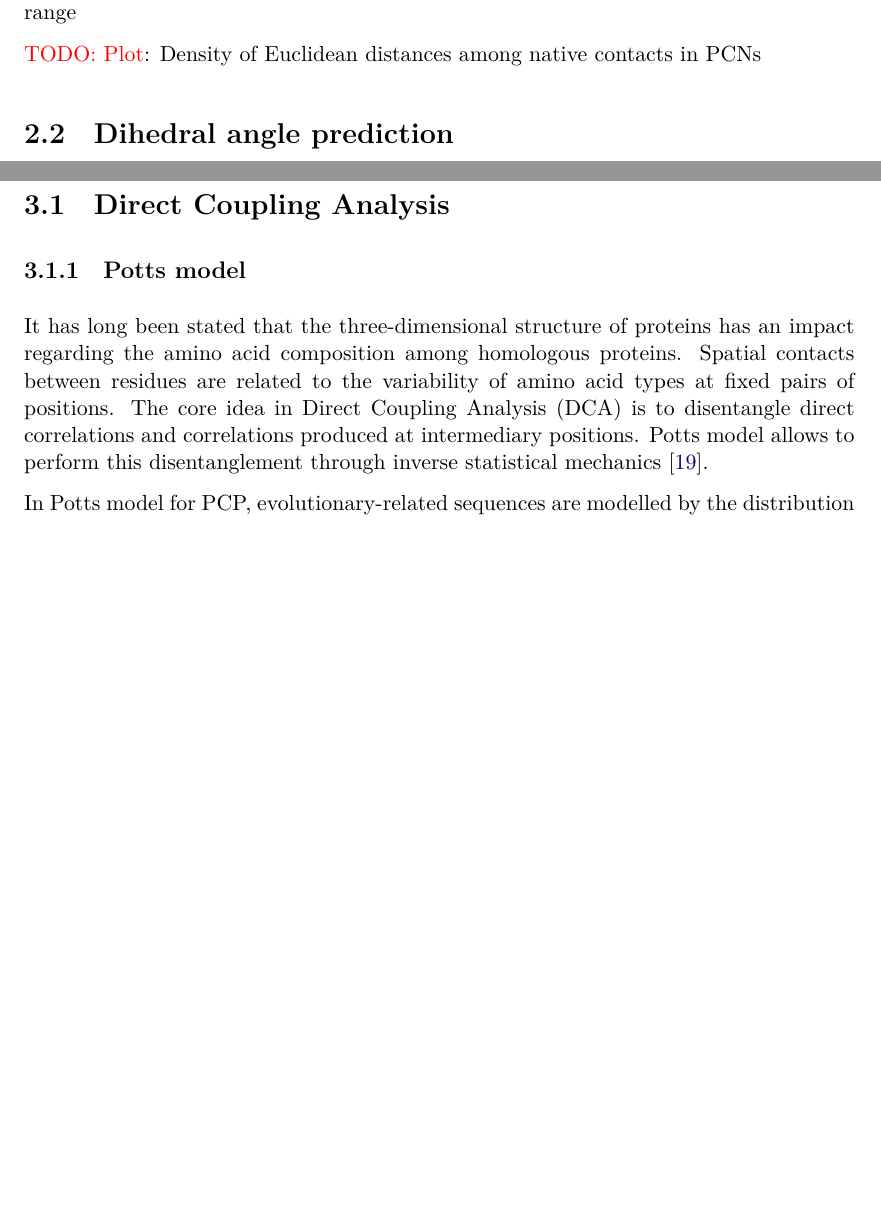
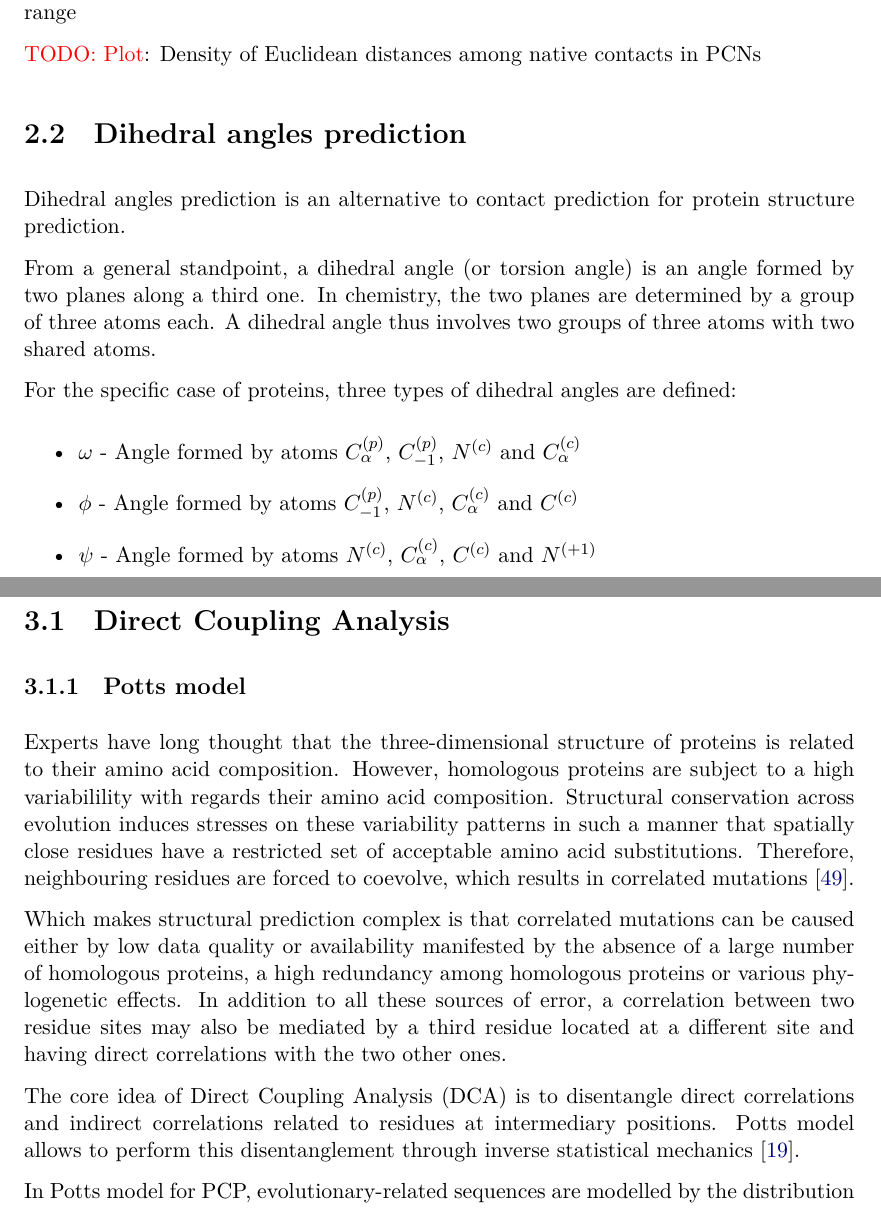
Before and after one commit to AntoinePassemiers/Master-Thesis, a LaTeX thesis (thesis.tex, which reads chapters/background/dihedral.tex, chapters/sota/dca.tex): two parts of pages 12 and 13 of 66, joined at a grey line, cut so that both start at the same text, the shorter picture padded with empty space. Compiled offline with XeLaTeX.

Commit message:
Minor changes

```diff
--- a/chapters/background/dihedral.tex
+++ b/chapters/background/dihedral.tex
@@ -1 +1,17 @@
-\section{Dihedral angle prediction}
+\section{Dihedral angles prediction}
+
+Dihedral angles prediction is an alternative to contact prediction
+for protein structure prediction.
+
+From a general standpoint, a dihedral angle (or torsion angle)
+is an angle formed by two planes
+along a third one. In chemistry,
+the two planes are determined by a group of three atoms each.
+A dihedral angle thus involves two groups of three atoms with two shared atoms.
+
+For the specific case of proteins, three types of dihedral angles are defined:
+\begin{itemize}
+    \item $\omega$ - Angle formed by atoms $C_{\alpha}^{(p)}$, $C_{-1}^{(p)}$, $N^{(c)}$ and $C_{\alpha}^{(c)}$
+    \item $\phi$ - Angle formed by atoms $C_{-1}^{(p)}$, $N^{(c)}$, $C_{\alpha}^{(c)}$ and $C^{(c)}$
+    \item $\psi$ - Angle formed by atoms $N^{(c)}$, $C_{\alpha}^{(c)}$, $C^{(c)}$ and $N^{(+1)}$
+\end{itemize}
--- a/chapters/sota/dca.tex
+++ b/chapters/sota/dca.tex
@@ -2,12 +2,24 @@
 
     \subsection{Potts model} \label{potts}
 
-        It has long been stated that the three-dimensional structure of proteins
-        has an impact regarding the amino acid composition among
-        homologous proteins. Spatial contacts between residues are related to
-        the variability of amino acid types at fixed pairs of positions.
-        The core idea in Direct Coupling Analysis (DCA\index{DCA}) is to disentangle direct
-        correlations and correlations produced at intermediary positions.
+        Experts have long thought that the three-dimensional structure of proteins
+        is related to their amino acid composition. However, homologous proteins
+        are subject to a high variabilility with regards their amino acid composition.
+        Structural conservation across evolution induces stresses on these variability
+        patterns in such a manner that spatially close residues have a restricted set
+        of acceptable amino acid substitutions. Therefore, neighbouring residues
+        are forced to coevolve, which results in correlated mutations~\cite{Morcos2014}.
+
+        Which makes structural prediction complex is that correlated mutations can
+        be caused either by low data quality or availability manifested by the absence
+        of a large number of homologous proteins, a high redundancy among homologous
+        proteins or various phylogenetic effects. In addition to all these sources
+        of error, a correlation between two residue sites may also be mediated by a third
+        residue located at a different site and having direct correlations with the two
+        other ones.
+
+        The core idea of Direct Coupling Analysis (DCA\index{DCA}) is to disentangle direct
+        correlations and indirect correlations related to residues at intermediary positions.
         Potts model allows to perform this disentanglement through inverse
         statistical mechanics~\cite{PhysRevE.87.012707}.
 
```
Also changed, not shown: thesis.bib (+27 -0 lines).
